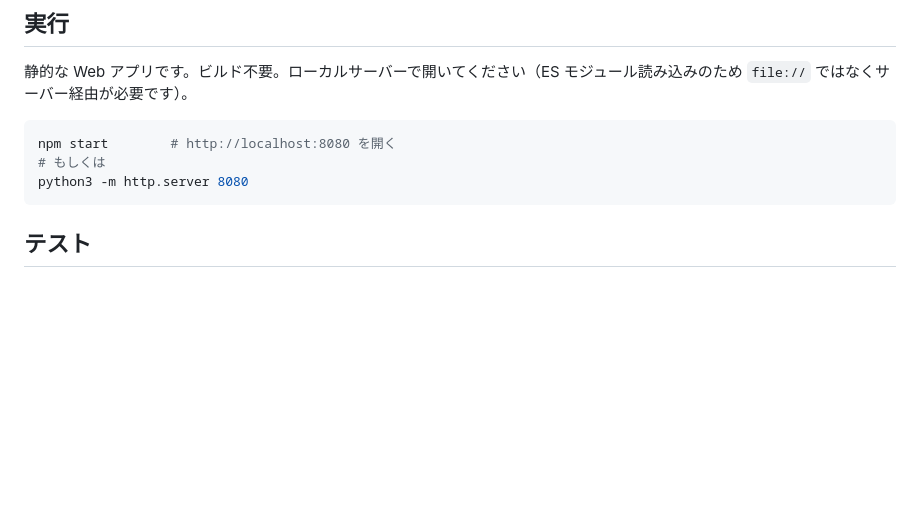
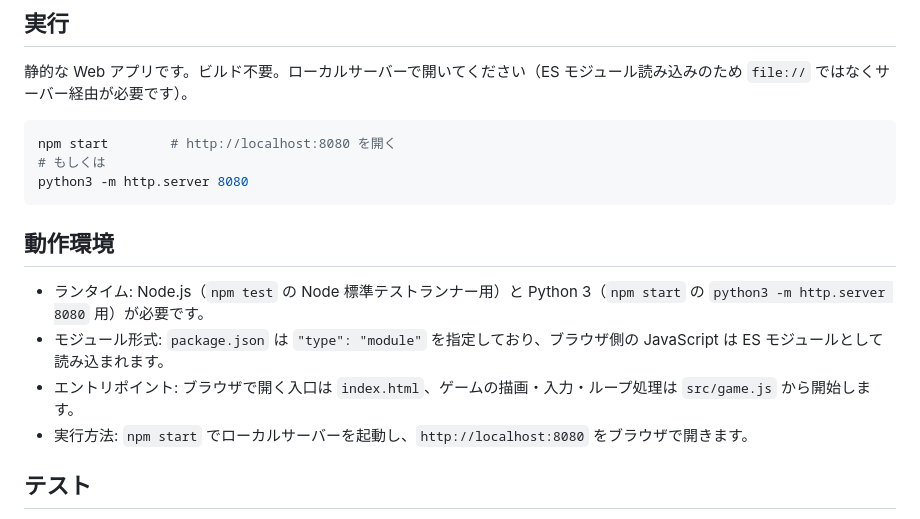
Before and after one commit to sota1111/window-runner, a Markdown page: README.md, the part around the change. GitHub-like rendering; blank space fills up the shorter version.

Commit message:
docs(SOT-1533): add README runtime environment section

````diff
--- a/README.md
+++ b/README.md
@@ -30,6 +30,16 @@ npm start        # http://localhost:8080 を開く
 # もしくは
 python3 -m http.server 8080
 ```
+
+## 動作環境
+
+- ランタイム: Node.js（`npm test` の Node 標準テストランナー用）と Python 3（`npm start` の
+  `python3 -m http.server 8080` 用）が必要です。
+- モジュール形式: `package.json` は `"type": "module"` を指定しており、ブラウザ側の JavaScript は
+  ES モジュールとして読み込まれます。
+- エントリポイント: ブラウザで開く入口は `index.html`、ゲームの描画・入力・ループ処理は
+  `src/game.js` から開始します。
+- 実行方法: `npm start` でローカルサーバーを起動し、`http://localhost:8080` をブラウザで開きます。
 
 ## テスト
 
````
